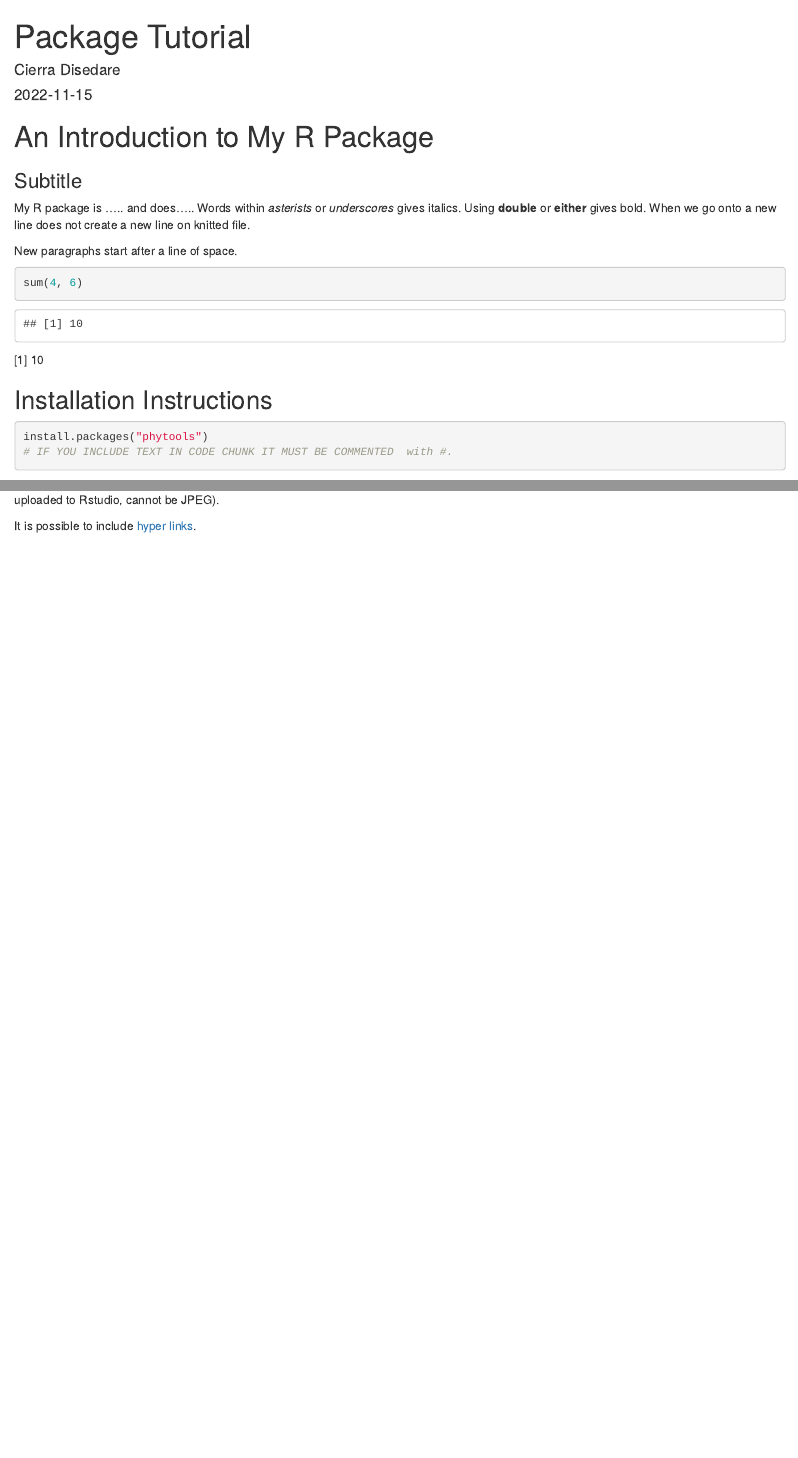
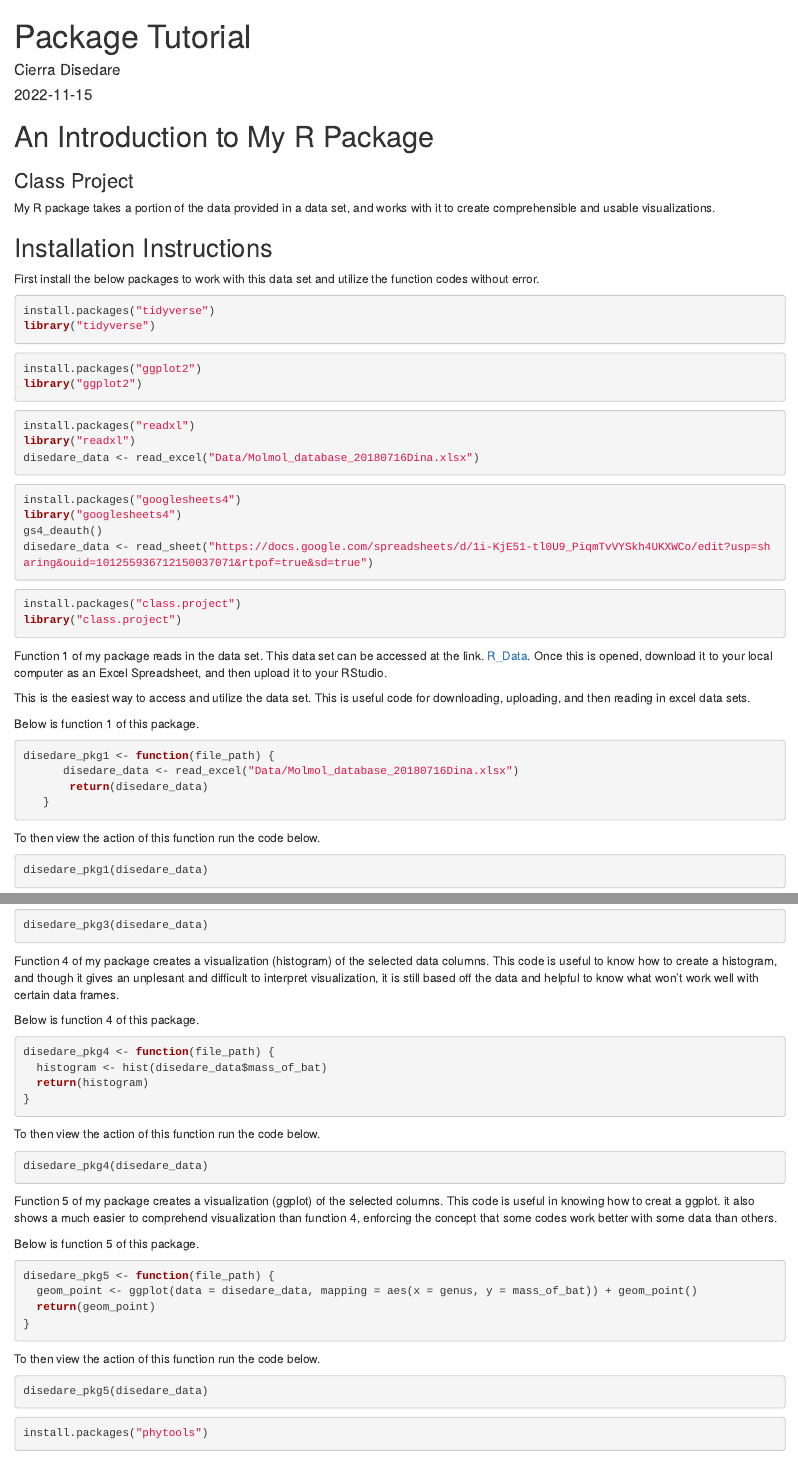
Before and after one commit to CierraDisedare/disedare_pkg, an R Markdown document (vignettes/PackageTutorial.Rmd): the page in a window 1100 px wide, from its top, and a second part further down, joined at a grey line. Rendered offline with R 4.5, knitr and Pandoc, with nearby package versions.

Commit message:
updated final project.

````diff
--- a/vignettes/PackageTutorial.Rmd
+++ b/vignettes/PackageTutorial.Rmd
@@ -6,20 +6,54 @@ output: html_document
 ---
 
 # An Introduction to My R Package
-### Subtitle
+### Class Project
 
-My R package is ..... and does.....
-Words within *asterists* or _underscores_ gives italics.
-Using **double** or __either__ gives bold.
-When we go onto a new line does not create a new line on knitted file.
-
-New paragraphs start after a line of space.
-
-```{r}
-sum(4, 6)
-```
-
-[1] 10
+My R package takes a portion of the data provided in a data set, and works with it to create comprehensible and usable visualizations.
 
 ## Installation Instructions
 
+First install the below packages to work with this data set and utilize the function codes without error.
+
+```{r eval=FALSE, include=TRUE}
+install.packages("tidyverse")
+library("tidyverse")
+```
+
+```{r eval=FALSE, include=TRUE}
+install.packages("ggplot2")
+library("ggplot2")
+```
+
+```{r eval=FALSE, include=TRUE}
+install.packages("readxl")
+library("readxl")
+disedare_data <- read_excel("Data/Molmol_database_20180716Dina.xlsx")
+```
+
+```{r eval=FALSE, include=TRUE}
+install.packages("googlesheets4")
+library("googlesheets4")
+gs4_deauth()
+disedare_data <- read_sheet("https://docs.google.com/spreadsheets/d/1i-KjE51-tl0U9_PiqmTvVYSkh4UKXWCo/edit?usp=sharing&ouid=101255936712150037071&rtpof=true&sd=true")
+```
+
+```{r eval=FALSE, include=TRUE}
+install.packages("class.project")
+library("class.project")
+```
+
+Function 1 of my package reads in the data set. This data set can be accessed at the link. [R_Data](https://docs.google.com/spreadsheets/d/1i-KjE51-tl0U9_PiqmTvVYSkh4UKXWCo/edit?usp=sharing&ouid=101255936712150037071&rtpof=true&sd=true). Once this is opened, download it to your local computer as an Excel Spreadsheet, and then upload it to your RStudio.
+
+This is the easiest way to access and utilize the data set. This is useful code for downloading, uploading, and then reading in excel data sets.
+
+Below is function 1 of this package.
+```{r eval=FALSE, include=TRUE}
+disedare_pkg1 <- function(file_path) {
+      disedare_data <- read_excel("Data/Molmol_database_20180716Dina.xlsx")
+       return(disedare_data)
+   }
+```
+
+To then view the action of this function run the code below.
+```{r eval=FALSE, include=TRUE}
+disedare_pkg1(disedare_data)
@@ -26,4 +92,38 @@ sum(4, 6)
+```{r eval=FALSE, include=TRUE}
+disedare_pkg3(disedare_data)
+```
+
+Function 4 of my package creates a visualization (histogram) of the selected data columns. This code is useful to know how to create a histogram, and though it gives an unplesant and difficult to interpret visualization, it is still based off the data and helpful to know what won't work well with certain data frames.
+
+Below is function 4 of this package.
+```{r eval=FALSE, include=TRUE}
+disedare_pkg4 <- function(file_path) {
+  histogram <- hist(disedare_data$mass_of_bat)
+  return(histogram)
+}
+```
+
+To then view the action of this function run the code below.
+```{r eval=FALSE, include=TRUE}
+disedare_pkg4(disedare_data)
+```
+
+Function 5 of my package creates a visualization (ggplot) of the selected columns. This code is useful in knowing how to creat a ggplot. it also shows a much easier to comprehend visualization than function 4, enforcing the concept that some codes work better with some data than others.
+
+Below is function 5 of this package.
+```{r eval=FALSE, include=TRUE}
+disedare_pkg5 <- function(file_path) {
+  geom_point <- ggplot(data = disedare_data, mapping = aes(x = genus, y = mass_of_bat)) + geom_point()
+  return(geom_point)
+}
+```
+
+To then view the action of this function run the code below.
+```{r eval=FALSE, include=TRUE}
+disedare_pkg5(disedare_data)
+```
+
+
 ```{r eval=FALSE, include=TRUE}
 install.packages("phytools")
-# IF YOU INCLUDE TEXT IN CODE CHUNK IT MUST BE COMMENTED  with #.
 ```
@@ -37 +129,0 @@ Can include text anywhere in document.
-It is possible to include [hyper links](wright-lab.org).
````
Also changed, not shown: vignettes/PackageTutorial.Rmd (39 more changed lines).
